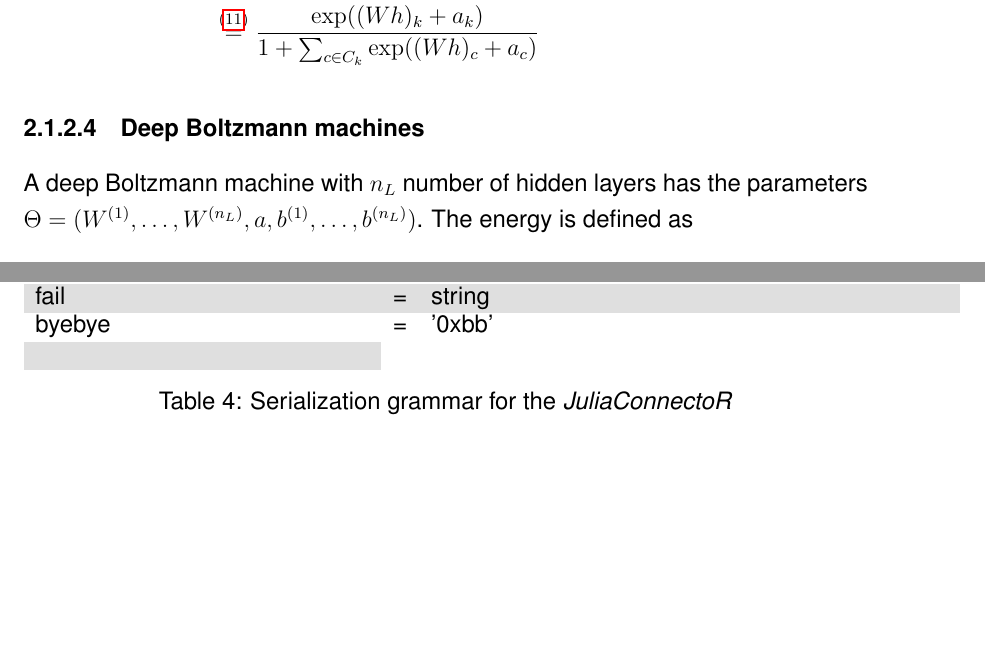
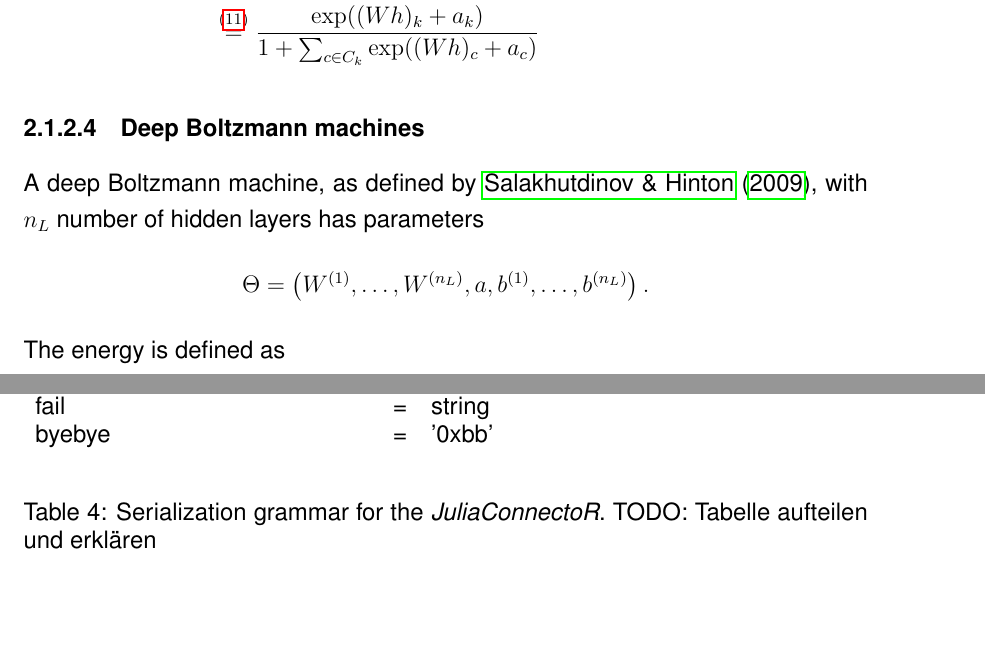
Before and after one commit to stefan-m-lenz/ThesisScHum, a LaTeX paper (main.tex): two parts of pages 10 and 27 of 99, joined at a grey line, cut so that both start at the same text, the shorter picture padded with empty space. Compiled offline with pdfLaTeX.

Commit message:
DBM referenz + etwas formatierung

```diff
--- a/main.tex
+++ b/main.tex
@@ -275,9 +275,13 @@ p(v_k = 1 \mid h) &= \frac{p(v_k = 1, h)}{p(h)} \\
 
 \paragraph{Deep Boltzmann machines}
 
-A deep Boltzmann machine with $n_L$ number of hidden layers has the parameters $\Theta = (W^{(1)}, \dots, W^{(n_L)}, a, b^{(1)}, \dots, b^{(n_L)})$. The energy is defined as
+A deep Boltzmann machine, as defined by \cite{salakhutdinov2009DBMs}, with $n_L$ number of hidden layers has parameters
 \[
-E(v, h^{(1)}, \dots, h^{(n_L)}) = - a^T v - v^T W^{(1)} h^{(1)} - \sum_{k=1}^{n_L} b^{(k)} h^{(k)} -  \sum_{k=2}^{n_L} h^{(k-1)}W^{(k)}h^{(k)}
+\Theta = \left (W^{(1)}, \dots, W^{(n_L)}, a, b^{(1)}, \dots, b^{(n_L)} \right).
+\]
+The energy is defined as
+\[
+E(v, h^{(1)}, \dots, h^{(n_L)}) = - a^T v - v^T W^{(1)} h^{(1)} - \sum_{k=1}^{n_L} b^{(k)} h^{(k)} -  \sum_{k=2}^{n_L} h^{(k-1)}W^{(k)}h^{(k)}.
 \]
 For the resulting network architecture see figure  \ref{fig:bmsoverview}{\bf C}.
 A deep Boltzmann machine has Bernoulli distributed nodes.
@@ -717,9 +721,10 @@ The hyperparameters for layerwise pre-training can be defined for the whole netw
 
 \begin{table}
 \begin{tabular}{lcl}
+\hiderowcolors
 \input{includes/ebnftable.tex}
 \end{tabular}
-\caption{Serialization grammar for the \apkg{JuliaConnectoR}}
+\caption{Serialization grammar for the \apkg{JuliaConnectoR}. TODO: Tabelle aufteilen und erklären}
 \end{table}
 
 TODO EBNF syntax \citep{ebnf} für die Grammatik erklären
```
Also changed, not shown: main.tex (2 more changed lines).
